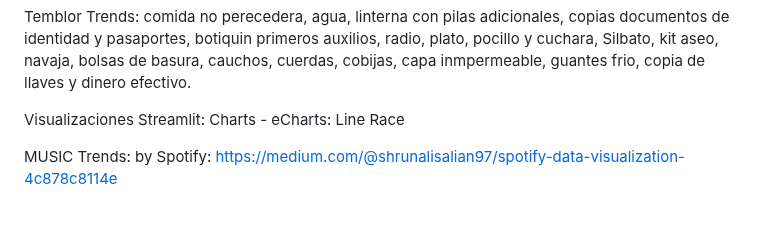
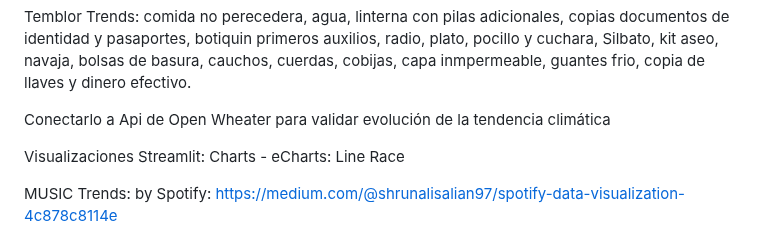
Before and after one commit to wilberj88/NovusTrends, a Markdown page: README.md, the part around the change. Rendered like a GitHub page; blank space fills up the shorter version.

```diff
--- a/README.md
+++ b/README.md
@@ -19,6 +19,8 @@ https://medium.com/geekculture/chatgpt-plugged-browsing-llm-bard-artificial-inte
 
 Temblor Trends:
 comida no perecedera, agua, linterna con pilas adicionales, copias documentos de identidad y pasaportes, botiquin primeros auxilios, radio, plato, pocillo y cuchara, Silbato, kit aseo, navaja, bolsas de basura, cauchos, cuerdas, cobijas, capa inmpermeable, guantes frio, copia de llaves y dinero efectivo.
+
+Conectarlo a Api de Open Wheater para validar evolución de la tendencia climática
 
 Visualizaciones Streamlit:
 Charts - eCharts: Line Race
```
